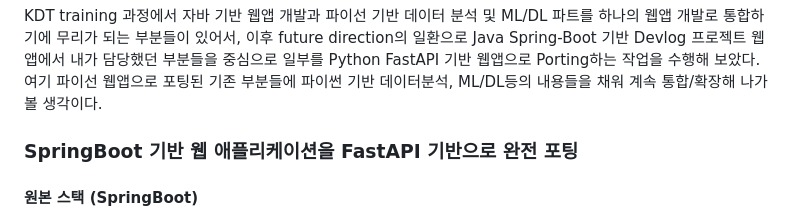
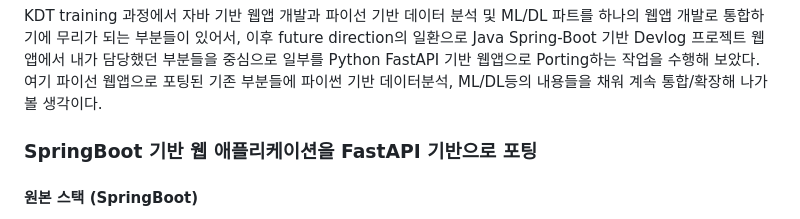
Before and after one commit to nickName333777/Devlog2JoBoJu, a Markdown page: README.md, the part around the change. GitHub-like rendering.

Commit message:
Revise README for FastAPI porting details
Updated the README to reflect the porting of the SpringBoot web application to FastAPI.

```diff
--- a/README.md
+++ b/README.md
@@ -5,7 +5,7 @@
 KDT training 과정에서 자바 기반 웹앱 개발과 파이선 기반 데이터 분석 및 ML/DL 파트를 하나의 웹앱 개발로 통합하기에 무리가 되는 부분들이 있어서, 이후 future direction의 일환으로 Java Spring-Boot 기반 Devlog 프로젝트 웹앱에서 내가 담당했던 부분들을 중심으로 일부를 Python FastAPI 기반 웹앱으로 Porting하는 작업을 수행해 보았다. 여기 파이선 웹앱으로 포팅된 기존 부분들에 파이썬 기반 데이터분석, ML/DL등의 내용들을 채워 계속 통합/확장해 나가 볼 생각이다.
 
 
-### SpringBoot 기반 웹 애플리케이션을 FastAPI 기반으로 완전 포팅
+### SpringBoot 기반 웹 애플리케이션을 FastAPI 기반으로 포팅
 
 #### 원본 스택 (SpringBoot)
 - **언어/프레임워크:** Java 17 + SpringBoot 3.5.7
```
